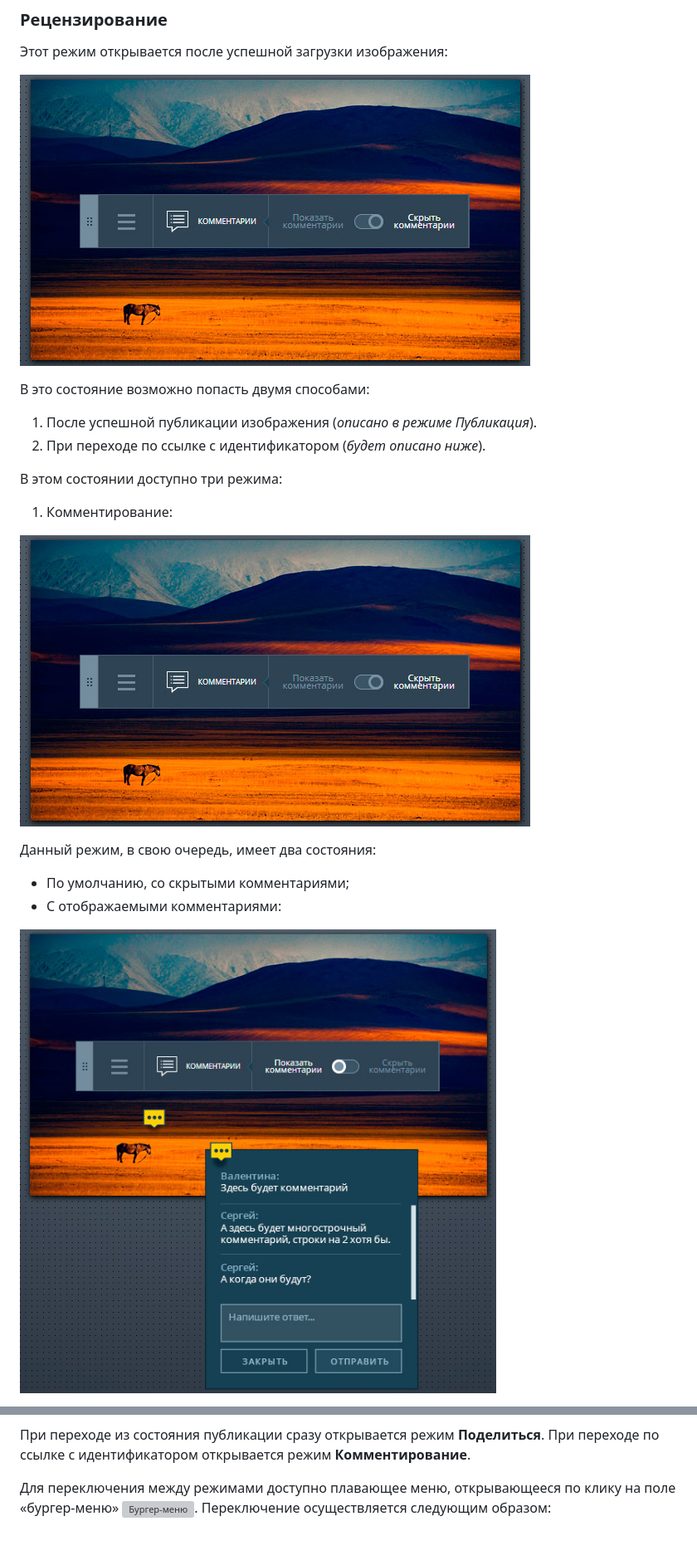
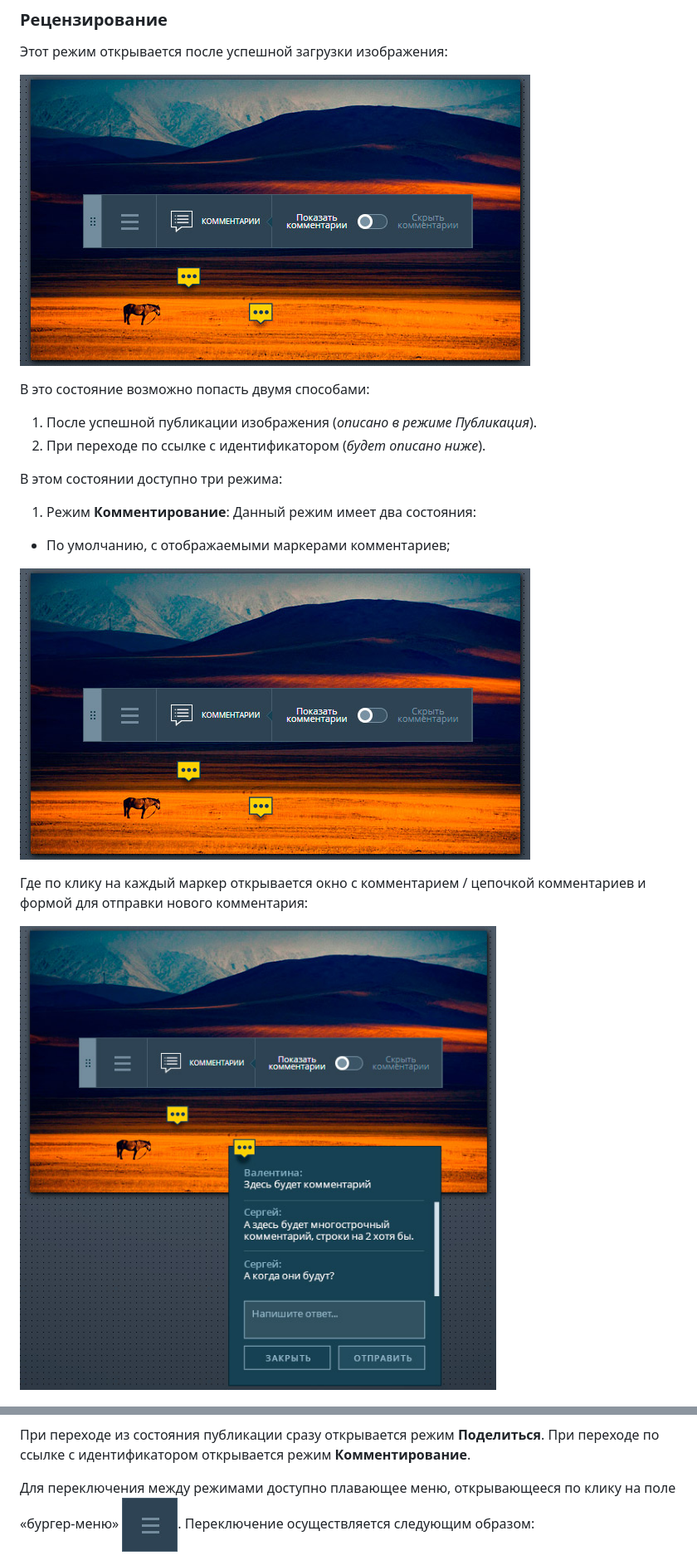
Before and after one commit to h2p4x8/photo-editor, a Markdown page: README.md, 2 parts joined by grey strips. Shown: that part at 83% size. GitHub-like rendering; pictures changed too: res/review-comments.jpg (added), res/review-open-comment.jpg (added), res/review-show.jpg (deleted); blank space fills up the shorter version; grey boxes are pictures that could not be loaded.

```diff
--- a/README.md
+++ b/README.md
@@ -46,21 +46,21 @@
 
 Этот режим открывается после успешной загрузки изображения:
 
-![Рецензирование](res/review.jpg)
+![Рецензирование](res/review-comments.jpg)
 
 В это состояние возможно попасть двумя способами:
 1. После успешной публикации изображения (_описано в режиме Публикация_).
 2. При переходе по ссылке с идентификатором (_будет описано ниже_).
 
 В этом состоянии доступно три режима:
-1. Комментирование:
+1. Режим **Комментирование**:
+Данный режим имеет два состояния:
 
-![Рецензирование](res/review.jpg)
+- По умолчанию, с отображаемыми маркерами комментариев;
 
-Данный режим, в свою очередь, имеет два состояния:
+![Рецензирование](res/review-comments.jpg)
 
-- По умолчанию, со скрытыми комментариями;
-- С отображаемыми комментариями:
+Где по клику на каждый маркер открывается окно с комментарием / цепочкой комментариев и формой для отправки нового комментария:
 
-![Рецензирование](res/review-show.jpg)
+![Комментарий открыт](res/review-open-comment.jpg)
 
@@ -74,7 +84,7 @@
 
 При переходе из состояния публикации сразу открывается режим **Поделиться**. При переходе по ссылке с идентификатором открывается режим **Комментирование**.
 
-Для переключения между режимами доступно плавающее меню, открывающееся по клику на поле «бургер-меню» ![Бургер-меню](res/burger.gif). Переключение осуществляется следующим образом:
+Для переключения между режимами доступно плавающее меню, открывающееся по клику на поле «бургер-меню» ![Бургер-меню](res/burger.jpg). Переключение осуществляется следующим образом:
 
 ![Переключение](res/switch-demo.gif)
 
```
Also changed, not shown: other parts of README.md (+13 -3 lines), res/eraser.jpg (added), res/pen.jpg (added), res/review-closed.jpg (renamed from res/review.jpg).
